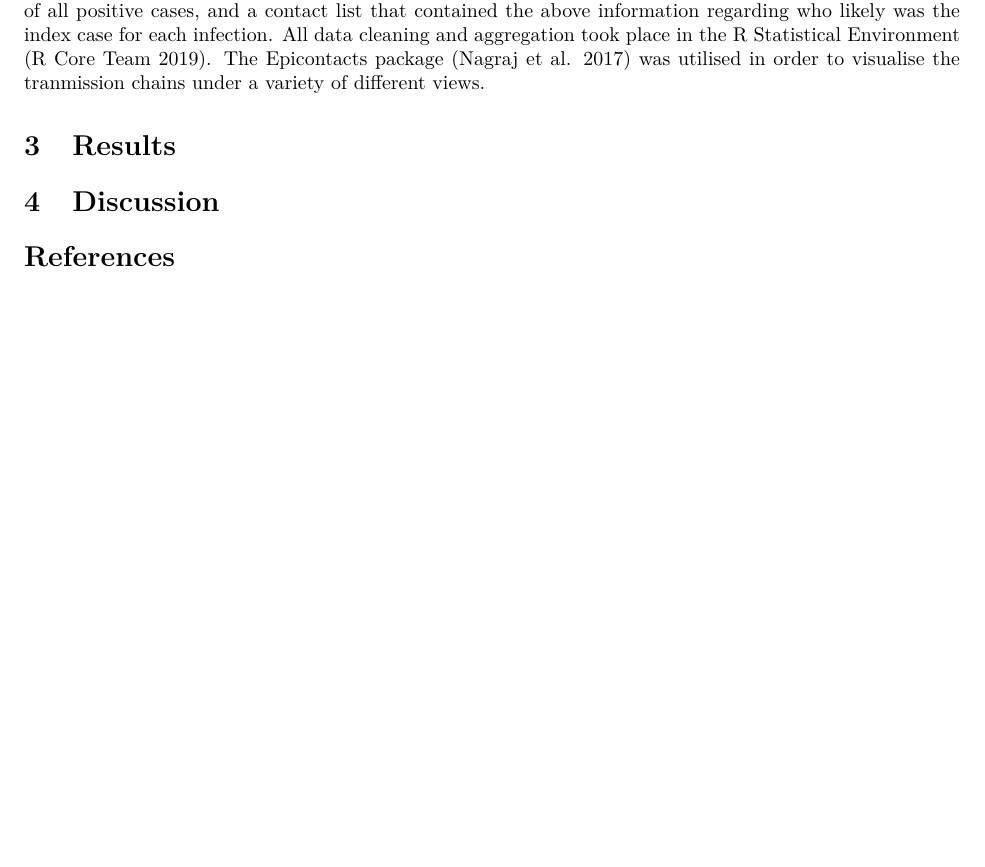
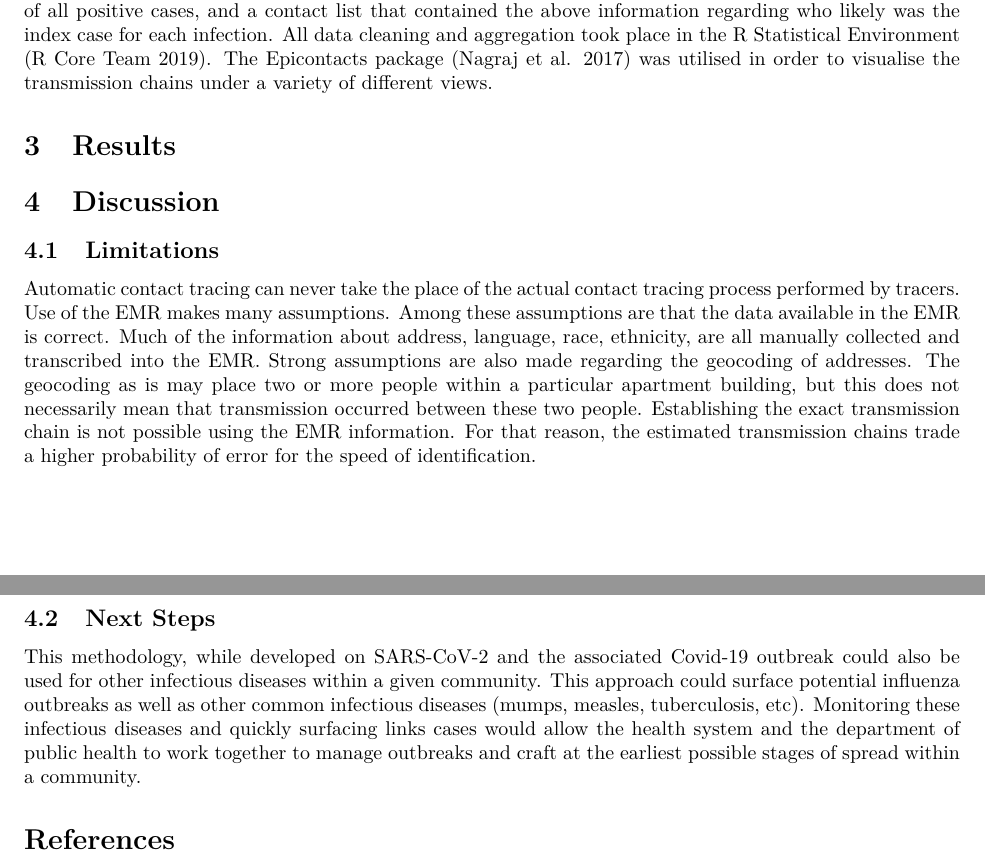
Before and after one commit to conedatascience/contacttracerpaper, an R Markdown document (paper/paper.Rmd): part of page 2 of 2 before the commit and two parts of pages 2 and 3 of 3 after it, the two joined at a grey line, cut so that both start at the same text, the shorter picture padded with empty space. The pictures show the output file paper/paper.pdf that the author committed with the source.

Commit message:
adding content continues still need to source some statements and provide the example

````diff
--- a/paper/paper.Rmd
+++ b/paper/paper.Rmd
@@ -7,7 +7,7 @@ output:
   bookdown::pdf_document2
 bibliography: bibliography.bib
 abstract: |
-  Contact tracing is a well-known tool for public health professions to trace and isolate contacts of known infectious persons. During a pandemic contact tracing is critical to ending an outbreak, but the volume of cases makes tracing difficult without adequate staffing tools. Hospitals equiped with electronic medical records, can utilise these databases to automatically link cases into possible tranmission chains and surface potential new outbreaks. While this automatic contact tracing does not have the richness of contact tracing interviews, it does provide a way for health systems to highlight potential super-spreader events and support their local health departments. Additionally, these data provide insight into how a given infection is spreading locally. These insights can be used to inform policy at the local level.
+  Contact tracing is a well-known tool for public health professions to trace and isolate contacts of known infectious persons. During a pandemic contact tracing is critical to ending an outbreak, but the volume of cases makes tracing difficult without adequate staffing tools. Hospitals equipped with electronic medical records, can utilise these databases to automatically link cases into possible transmission chains and surface potential new outbreaks. While this automatic contact tracing does not have the richness of contact tracing interviews, it does provide a way for health systems to highlight potential super-spreader events and support their local health departments. Additionally, these data provide insight into how a given infection is spreading locally. These insights can be used to inform policy at the local level.
 ---
 
 ```{r setup, include=FALSE}
@@ -55,10 +55,26 @@ The derived cluster information was combined from the three different sources an
 If an individual appeared in more than one contact network, the earliest known transmission chain was retained.
 This data was then combined into a line list, or list of all positive cases, and a contact list that contained the above information regarding who likely was the index case for each infection.
 All data cleaning and aggregation took place in the R Statistical Environment [@baser].
-The Epicontacts package [@epicontactspkg] was utilised in order to visualise the tranmission chains under a variety of different views.
+The Epicontacts package [@epicontactspkg] was utilised in order to visualise the transmission chains under a variety of different views.
 
 # Results
 
 # Discussion
 
+## Limitations
+Automatic contact tracing can never take the place of the actual contact tracing process performed by tracers.
+Use of the EMR makes many assumptions. Among these assumptions are that the data available in the EMR is correct.
+Much of the information about address, language, race, ethnicity, are all manually collected and transcribed into the EMR.
+Strong assumptions are also made regarding the geocoding of addresses.
+The geocoding as is may place two or more people within a particular apartment building, but this does not necessarily mean that transmission occurred between these two people.
+Establishing the exact transmission chain is not possible using the EMR information.
+For that reason, the estimated transmission chains trade a higher probability of error for the speed of identification.
+
+## Next Steps
+
+This methodology, while developed on SARS-CoV-2 and the associated Covid-19 outbreak could also be used for other infectious diseases within a given community.
+This approach could surface potential influenza outbreaks as well as other common infectious diseases (mumps, measles, tuberculosis, etc).
+Monitoring these infectious diseases and quickly surfacing links cases would allow the health system and the department of public health to work together to manage outbreaks and craft at the earliest possible stages of spread within a community.
+
+
 # References
````
Also changed, not shown: paper/paper.pdf.
